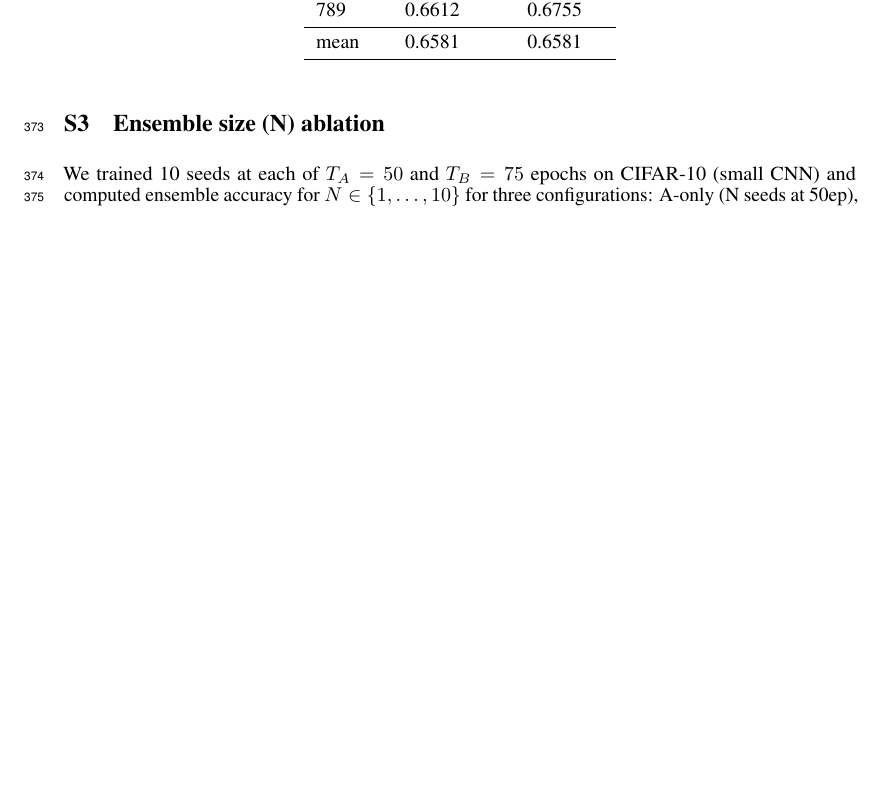
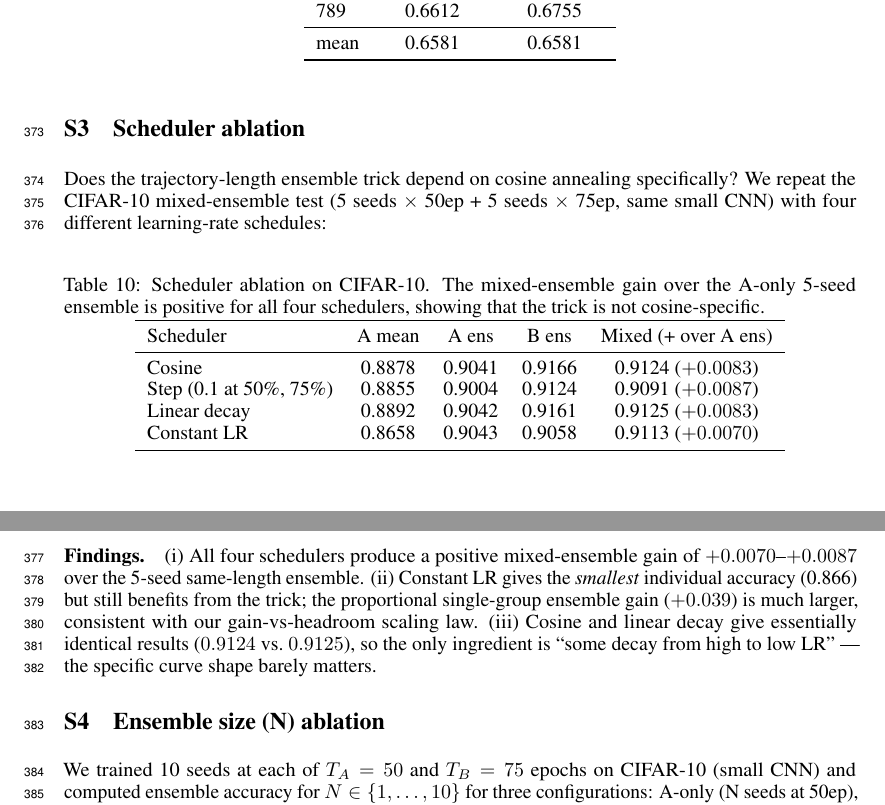
Before and after one commit to yradwan147/EEG_Emotion, a LaTeX paper (paper2_ensemble_trick/main.tex, which reads paper2_ensemble_trick/sec/supplementary.tex): part of page 13 of 14 before the commit and two parts of pages 13 and 14 of 15 after it, the two joined at a grey line, cut so that both start at the same text, the shorter picture padded with empty space. Compiled offline with pdfLaTeX.

Commit message:
Paper 2 supp: scheduler ablation (cosine/step/linear/constant) — all work
All 4 schedulers show positive mixed-ensemble gain (+0.007 to +0.009 over
same-length 5-seed ensemble). Cosine and linear give nearly identical
results, confirming the mechanism is 'any high-to-low LR decay' not
cosine-specific.

Constant LR with no decay STILL shows +0.0070 gain — surprising, but
consistent: the 75ep oscillation alone produces enough weight-space
diversity vs 50ep.

Paper 2 now 15 pages.

Co-Authored-By: Claude Opus 4.6 (1M context) <noreply@anthropic.com>

```diff
--- a/paper2_ensemble_trick/sec/supplementary.tex
+++ b/paper2_ensemble_trick/sec/supplementary.tex
@@ -50,6 +50,43 @@ mean & 0.6581 & 0.6581 \\
 \bottomrule
 \end{tabular}
 \end{table}
+
+\section{Scheduler ablation}
+\label{sup:scheduler}
+
+Does the trajectory-length ensemble trick depend on cosine annealing
+specifically? We repeat the CIFAR-10 mixed-ensemble test (5 seeds
+$\times$ 50ep + 5 seeds $\times$ 75ep, same small CNN) with four
+different learning-rate schedules:
+
+\begin{table}[h]
+\centering
+\caption{Scheduler ablation on CIFAR-10. The mixed-ensemble gain over
+the A-only 5-seed ensemble is positive for all four schedulers, showing
+that the trick is not cosine-specific.}
+\label{tab:sup_scheduler}
+\begin{tabular}{lcccc}
+\toprule
+Scheduler & A mean & A ens & B ens & Mixed (+ over A ens) \\
+\midrule
+Cosine         & 0.8878 & 0.9041 & 0.9166 & 0.9124 ($+0.0083$) \\
+Step (0.1 at 50\%, 75\%)  & 0.8855 & 0.9004 & 0.9124 & 0.9091 ($+0.0087$) \\
+Linear decay   & 0.8892 & 0.9042 & 0.9161 & 0.9125 ($+0.0083$) \\
+Constant LR    & 0.8658 & 0.9043 & 0.9058 & 0.9113 ($+0.0070$) \\
+\bottomrule
+\end{tabular}
+\end{table}
+
+\paragraph{Findings.}
+(i)~All four schedulers produce a positive mixed-ensemble gain of
+$+0.0070$--$+0.0087$ over the 5-seed same-length ensemble.
+(ii)~Constant LR gives the \emph{smallest} individual accuracy (0.866)
+but still benefits from the trick; the proportional single-group
+ensemble gain ($+0.039$) is much larger, consistent with our
+gain-vs-headroom scaling law. (iii)~Cosine and linear decay give
+essentially identical results ($0.9124$ vs.\ $0.9125$), so the only
+ingredient is ``some decay from high to low LR'' --- the specific curve
+shape barely matters.
 
 \section{Ensemble size (N) ablation}
 \label{sup:nablation}
```
Also changed, not shown: paper2_ensemble_trick/main.pdf.
